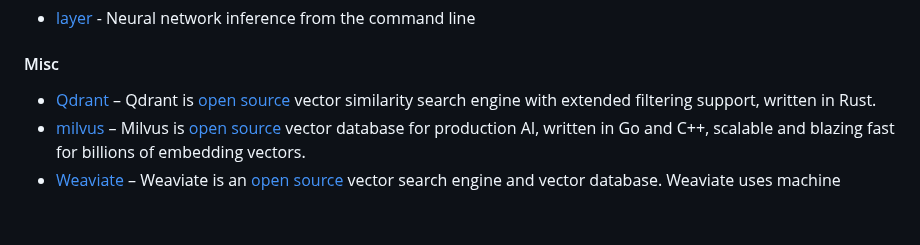
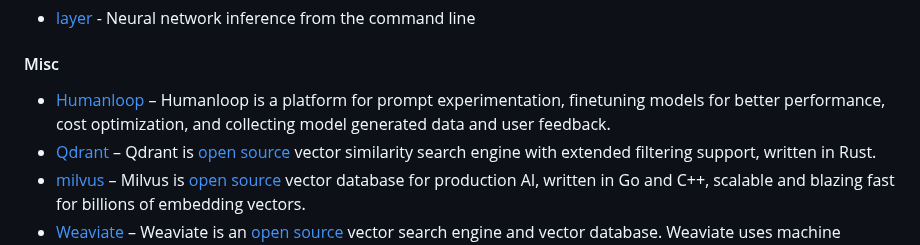
Before and after one commit to josephmisiti/awesome-machine-learning, a Markdown page: README.md, the part around the change. Rendered like a GitHub page; blank space fills up the shorter version.

Commit message:
Adding Humanloop

```diff
--- a/README.md
+++ b/README.md
@@ -1731,6 +1731,7 @@ be
 <a name="tools-misc"></a>
 #### Misc
 
+* [Humanloop](https://humanloop.com) – Humanloop is a platform for prompt experimentation, finetuning models for better performance, cost optimization, and collecting model generated data and user feedback.
 * [Qdrant](https://qdrant.tech) – Qdrant is [open source](https://github.com/qdrant/qdrant) vector similarity search engine with extended filtering support, written in Rust.
 * [milvus](https://milvus.io) – Milvus is [open source](https://github.com/milvus-io/milvus) vector database for production AI, written in Go and C++, scalable and blazing fast for billions of embedding vectors.
 * [Weaviate](https://www.semi.technology/developers/weaviate/current/) – Weaviate is an [open source](https://github.com/semi-technologies/weaviate) vector search engine and vector database. Weaviate uses machine learning to vectorize and store data, and to find answers to natural language queries. With Weaviate you can also bring your custom ML models to production scale.
```
